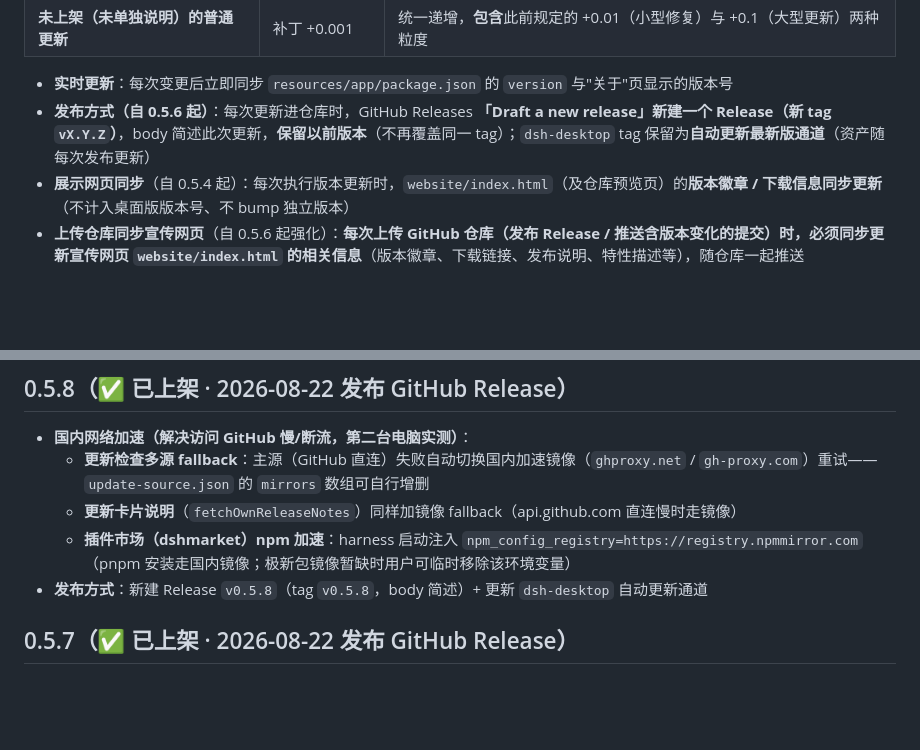
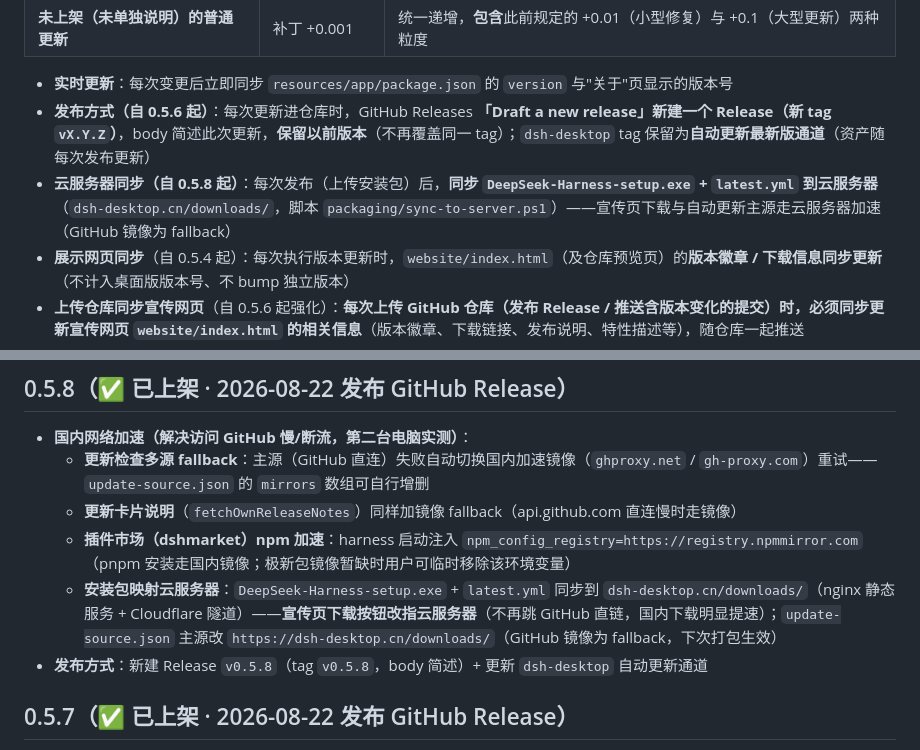
Before and after one commit to 2439816947/DSH-Desktop, a Markdown page: CHANGELOG.md, 2 parts joined by grey strips. Rendered like a GitHub page; blank space fills up the shorter version.

Commit message:
docs: 发布同步云服务器约定（sync-to-server.ps1）+ 0.5.8 下载加速记录

```diff
--- a/CHANGELOG.md
+++ b/CHANGELOG.md
@@ -11,6 +11,7 @@
 
 - **实时更新**：每次变更后立即同步 `resources/app/package.json` 的 `version` 与"关于"页显示的版本号
 - **发布方式（自 0.5.6 起）**：每次更新进仓库时，GitHub Releases **「Draft a new release」新建一个 Release（新 tag `vX.Y.Z`）**，body 简述此次更新，**保留以前版本**（不再覆盖同一 tag）；`dsh-desktop` tag 保留为**自动更新最新版通道**（资产随每次发布更新）
+- **云服务器同步（自 0.5.8 起）**：每次发布（上传安装包）后，**同步 `DeepSeek-Harness-setup.exe` + `latest.yml` 到云服务器**（`dsh-desktop.cn/downloads/`，脚本 `packaging/sync-to-server.ps1`）——宣传页下载与自动更新主源走云服务器加速（GitHub 镜像为 fallback）
 - **展示网页同步**（自 0.5.4 起）：每次执行版本更新时，`website/index.html`（及仓库预览页）的**版本徽章 / 下载信息同步更新**（不计入桌面版版本号、不 bump 独立版本）
 - **上传仓库同步宣传网页**（自 0.5.6 起强化）：**每次上传 GitHub 仓库（发布 Release / 推送含版本变化的提交）时，必须同步更新宣传网页 `website/index.html` 的相关信息**（版本徽章、下载链接、发布说明、特性描述等），随仓库一起推送
 - **宣传网站独立管理**（自 0.5.3 起）：`website/` 宣传页的更新**不计入桌面版版本号**，不 bump 版本、不记录本文件；桌面版版本号只随应用本身变更
@@ -41,6 +42,7 @@
   - **更新检查多源 fallback**：主源（GitHub 直连）失败自动切换国内加速镜像（`ghproxy.net` / `gh-proxy.com`）重试——`update-source.json` 的 `mirrors` 数组可自行增删
   - **更新卡片说明**（`fetchOwnReleaseNotes`）同样加镜像 fallback（api.github.com 直连慢时走镜像）
   - **插件市场（dshmarket）npm 加速**：harness 启动注入 `npm_config_registry=https://registry.npmmirror.com`（pnpm 安装走国内镜像；极新包镜像暂缺时用户可临时移除该环境变量）
+  - **安装包映射云服务器**：`DeepSeek-Harness-setup.exe` + `latest.yml` 同步到 `dsh-desktop.cn/downloads/`（nginx 静态服务 + Cloudflare 隧道）——**宣传页下载按钮改指云服务器**（不再跳 GitHub 直链，国内下载明显提速）；`update-source.json` 主源改 `https://dsh-desktop.cn/downloads/`（GitHub 镜像为 fallback，下次打包生效）
 - **发布方式**：新建 Release `v0.5.8`（tag `v0.5.8`，body 简述）+ 更新 `dsh-desktop` 自动更新通道
 
 ## 0.5.7（✅ 已上架 · 2026-08-22 发布 GitHub Release）
```
